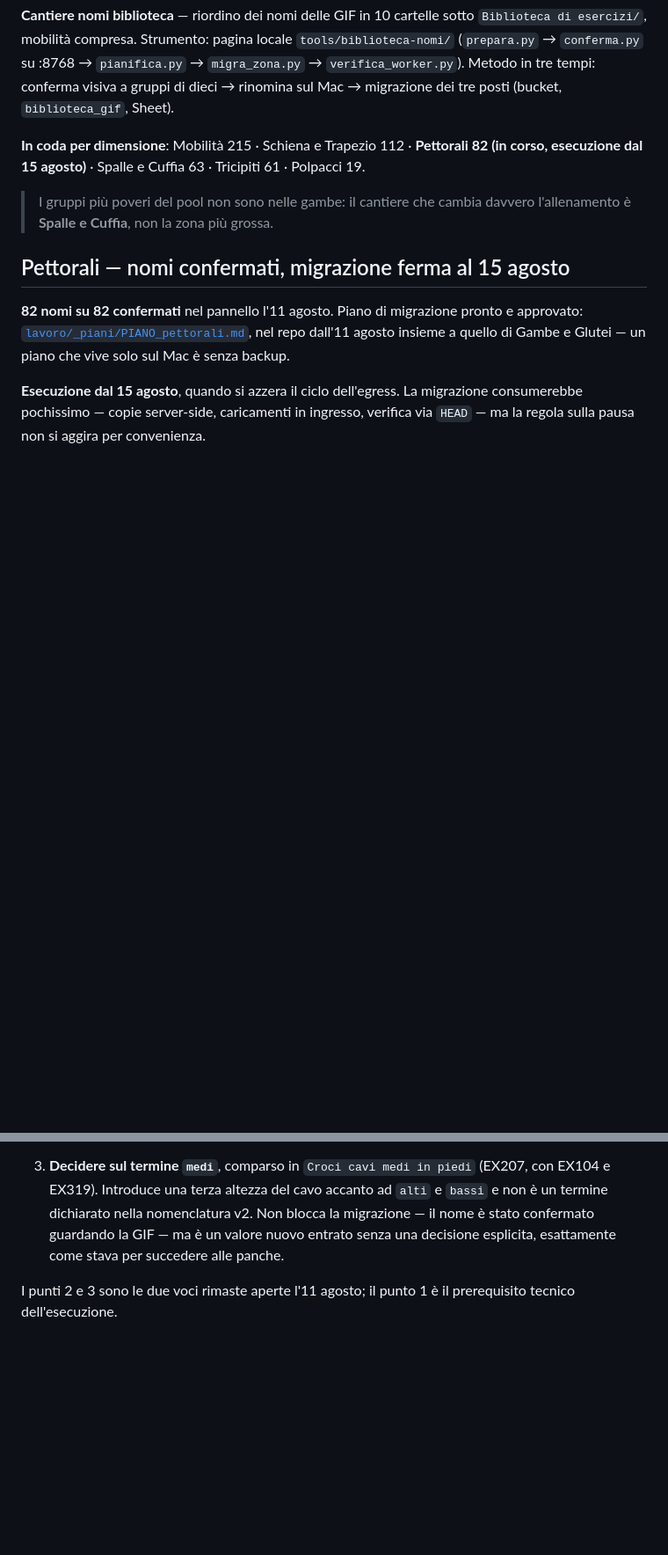
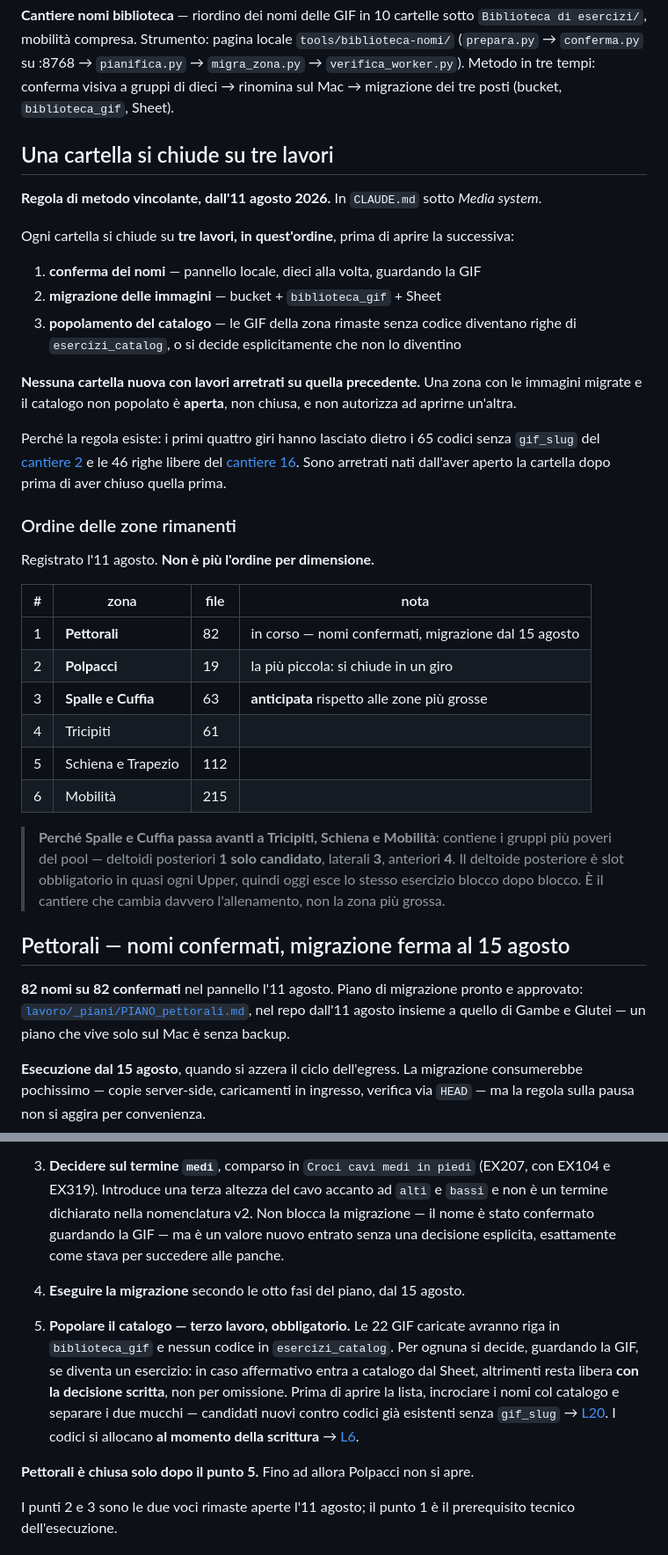
Before and after one commit to IgnazioF321621/benessere-forma, a Markdown page: docs/CANTIERI.md, 2 parts joined by grey strips. Shown at 88% size. Drawn GitHub-style; blank space fills up the shorter version.

Commit message:
docs(cantiere): una cartella si chiude su tre lavori, e l'ordine delle zone
Regola di metodo vincolante dall'11 agosto: ogni cartella della biblioteca
si chiude su tre lavori nell'ordine — conferma dei nomi, migrazione delle
immagini, popolamento del catalogo — prima di aprire la successiva.
Nessuna cartella nuova con arretrati sulla precedente: una zona con le
immagini migrate e il catalogo non popolato e' aperta, non chiusa.

Perche' serviva: i primi quattro giri hanno prodotto i 65 codici senza
gif_slug del cantiere 2 e le 46 righe libere del cantiere 16. Sono arretrati
nati dall'aver aperto la cartella dopo prima di chiudere quella prima.
Il cantiere 16 e' ora marcato come arretrato che non cresce piu'.

Ordine delle zone rimanenti registrato, non piu' per dimensione:
Pettorali (in corso) -> Polpacci 19 -> Spalle e Cuffia 63 -> Tricipiti 61
-> Schiena e Trapezio 112 -> Mobilita 215.
Spalle e Cuffia anticipata rispetto alle zone piu' grosse: deltoidi
posteriori 1 solo candidato, laterali 3, anteriori 4, e il posteriore e'
slot obbligatorio in quasi ogni Upper.

Pettorali: il popolamento del catalogo passa da fase rimandata a punto 5
della lista di ripresa, obbligatorio dopo la migrazione del 15 e prima di
aprire Polpacci. Le 22 GIF caricate non confluiscono piu' nel cantiere 16.
Aggiunto anche il punto 4 (esecuzione delle otto fasi), che nella lista
mancava fra la preparazione e il popolamento.

Ancore dei link interni verificate: 16 su 16 risolvono.

Co-Authored-By: Claude Opus 5 <noreply@anthropic.com>

```diff
--- a/docs/CANTIERI.md
+++ b/docs/CANTIERI.md
@@ -260,9 +262,34 @@ Collaudato anche su uno scenario costruito apposta: una riga `collegato` mancant
 Strumento: pagina locale `tools/biblioteca-nomi/` (`prepara.py` → `conferma.py` su :8768 → `pianifica.py` → `migra_zona.py` → `verifica_worker.py`).
 Metodo in tre tempi: conferma visiva a gruppi di dieci → rinomina sul Mac → migrazione dei tre posti (bucket, `biblioteca_gif`, Sheet).
 
-**In coda per dimensione**: Mobilità 215 · Schiena e Trapezio 112 · **Pettorali 82 (in corso, esecuzione dal 15 agosto)** · Spalle e Cuffia 63 · Tricipiti 61 · Polpacci 19.
+## Una cartella si chiude su tre lavori
 
-> I gruppi più poveri del pool non sono nelle gambe: il cantiere che cambia davvero l'allenamento è **Spalle e Cuffia**, non la zona più grossa.
+**Regola di metodo vincolante, dall'11 agosto 2026.** In `CLAUDE.md` sotto *Media system*.
+
+Ogni cartella si chiude su **tre lavori, in quest'ordine**, prima di aprire la successiva:
+
+1. **conferma dei nomi** — pannello locale, dieci alla volta, guardando la GIF
+2. **migrazione delle immagini** — bucket + `biblioteca_gif` + Sheet
+3. **popolamento del catalogo** — le GIF della zona rimaste senza codice diventano righe di `esercizi_catalog`, o si decide esplicitamente che non lo diventino
+
+**Nessuna cartella nuova con lavori arretrati su quella precedente.** Una zona con le immagini migrate e il catalogo non popolato è **aperta**, non chiusa, e non autorizza ad aprirne un'altra.
+
+Perché la regola esiste: i primi quattro giri hanno lasciato dietro i 65 codici senza `gif_slug` del [cantiere 2](#2-cantiere-600-gif) e le 46 righe libere del [cantiere 16](#16-liberi-indicizzati-senza-codice). Sono arretrati nati dall'aver aperto la cartella dopo prima di aver chiuso quella prima.
+
+### Ordine delle zone rimanenti
+
+Registrato l'11 agosto. **Non è più l'ordine per dimensione.**
+
+| # | zona | file | nota |
+|---|---|---|---|
+| 1 | **Pettorali** | 82 | in corso — nomi confermati, migrazione dal 15 agosto |
+| 2 | **Polpacci** | 19 | la più piccola: si chiude in un giro |
+| 3 | **Spalle e Cuffia** | 63 | **anticipata** rispetto alle zone più grosse |
+| 4 | Tricipiti | 61 | |
+| 5 | Schiena e Trapezio | 112 | |
+| 6 | Mobilità | 215 | |
+
+> **Perché Spalle e Cuffia passa avanti a Tricipiti, Schiena e Mobilità**: contiene i gruppi più poveri del pool — deltoidi posteriori **1 solo candidato**, laterali **3**, anteriori **4**. Il deltoide posteriore è slot obbligatorio in quasi ogni Upper, quindi oggi esce lo stesso esercizio blocco dopo blocco. È il cantiere che cambia davvero l'allenamento, non la zona più grossa.
 
 ## Pettorali — nomi confermati, migrazione ferma al 15 agosto
 
@@ -287,6 +314,12 @@ python3 tools/biblioteca-nomi/pianifica.py "Pettorali"
 2. **Verificare le 85 rinomine sul Mac contro il disco.** `log_rinomine.tsv` dichiara 85 eventi `rinominato` e il file di lavoro dà gli 82 nomi come allineati, ma il confronto con ciò che sta davvero sul disco non è stato fatto: costa rileggere 109 MB. Da fare **prima della fase 2**.
 
 3. **Decidere sul termine `medi`**, comparso in `Croci cavi medi in piedi` (EX207, con EX104 e EX319). Introduce una terza altezza del cavo accanto ad `alti` e `bassi` e non è un termine dichiarato nella nomenclatura v2. Non blocca la migrazione — il nome è stato confermato guardando la GIF — ma è un valore nuovo entrato senza una decisione esplicita, esattamente come stava per succedere alle panche.
+
+4. **Eseguire la migrazione** secondo le otto fasi del piano, dal 15 agosto.
+
+5. **Popolare il catalogo — terzo lavoro, obbligatorio.** Le 22 GIF caricate avranno riga in `biblioteca_gif` e nessun codice in `esercizi_catalog`. Per ognuna si decide, guardando la GIF, se diventa un esercizio: in caso affermativo entra a catalogo dal Sheet, altrimenti resta libera **con la decisione scritta**, non per omissione. Prima di aprire la lista, incrociare i nomi col catalogo e separare i due mucchi — candidati nuovi contro codici già esistenti senza `gif_slug` → [L20](LEZIONI.md#l20--la-domanda-giusta-non-è-sempre-diventa-un-esercizio). I codici si allocano **al momento della scrittura** → [L6](LEZIONI.md#l6--codici-allocati-in-anticipo-si-scontrano).
+
+**Pettorali è chiusa solo dopo il punto 5.** Fino ad allora Polpacci non si apre.
 
 I punti 2 e 3 sono le due voci rimaste aperte l'11 agosto; il punto 1 è il prerequisito tecnico dell'esecuzione.
 
```
Also changed, not shown: other parts of docs/CANTIERI.md (+3 -1 lines), CLAUDE.md (+17 -1 lines).
